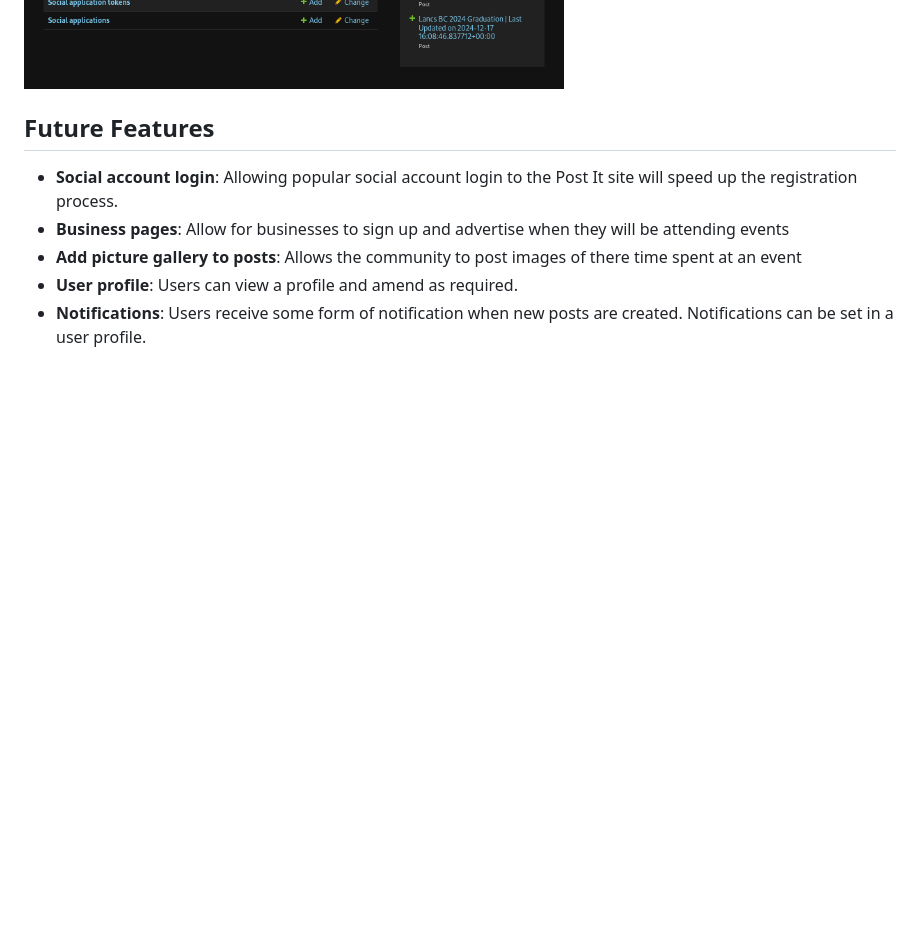
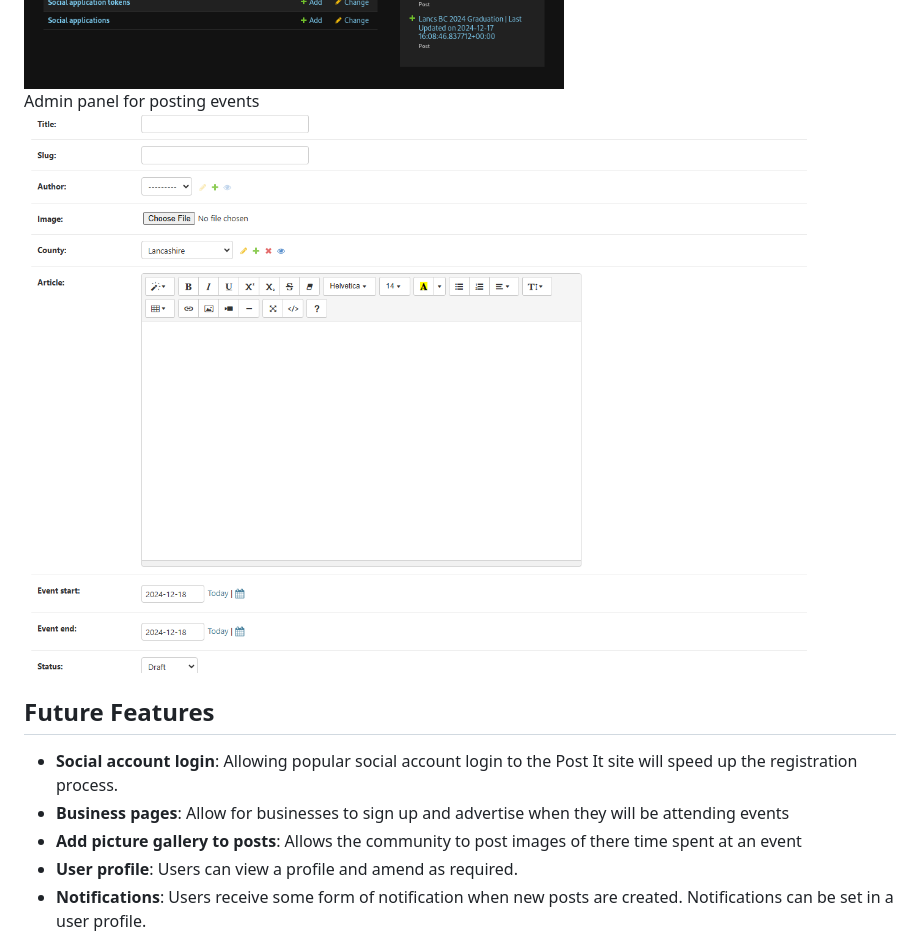
Before and after one commit to Yazhmd/Post-it-, a Markdown page: README.md, the part around the change printed below. GitHub-like rendering; pictures changed too: documentation/images/admin_post_panel.png (added); blank space fills up the shorter version.

Commit message:
finished readme user stories

```diff
--- a/README.md
+++ b/README.md
@@ -294,6 +317,10 @@ Users are able to Create, Read, Update and Delete their shared information on Po
 <details open>
   <summary>Admin panel</summary>
   <img src="documentation/images/admin.png">
+
+  Admin panel for posting events
+  <img src="documentation/images/admin_post_panel.png">
+
 </details>
 
 ## Future Features
```
Also changed, not shown: other parts of README.md (+30 -7 lines), 1 other file.
